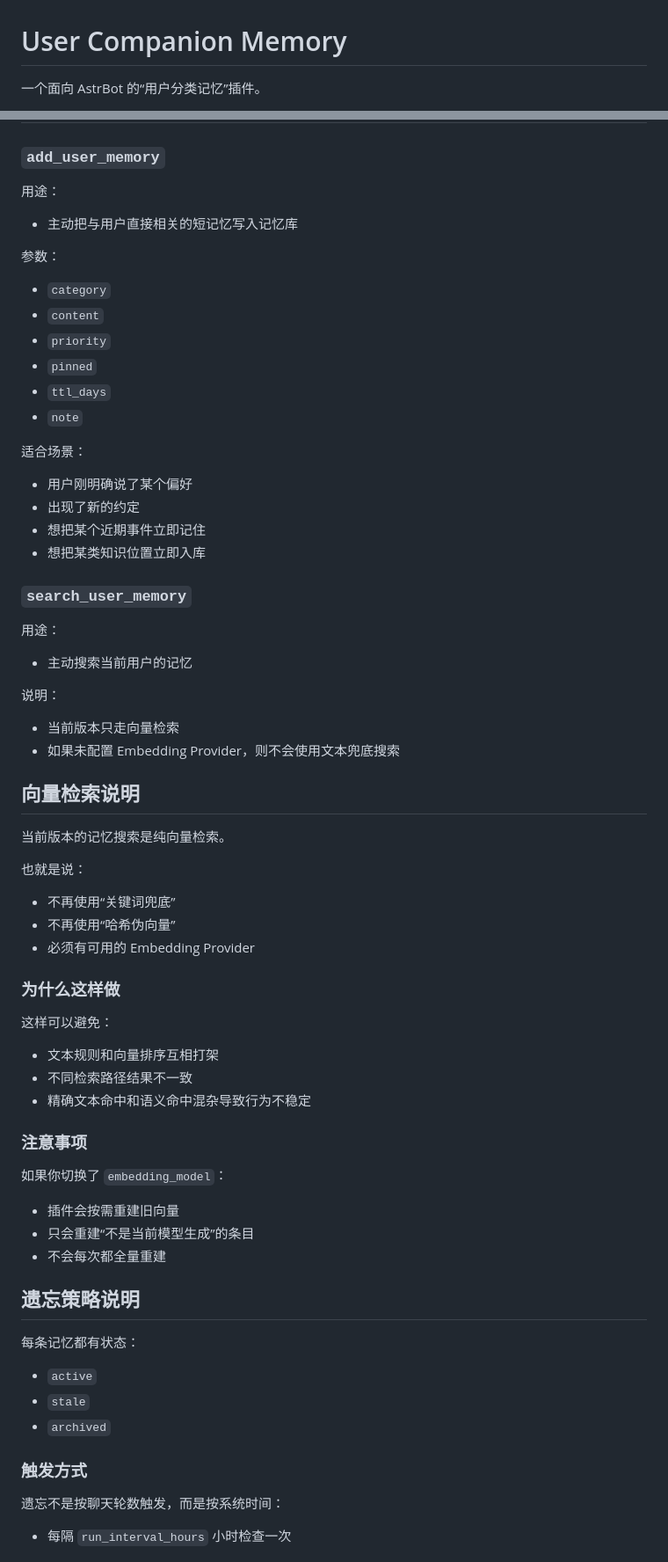
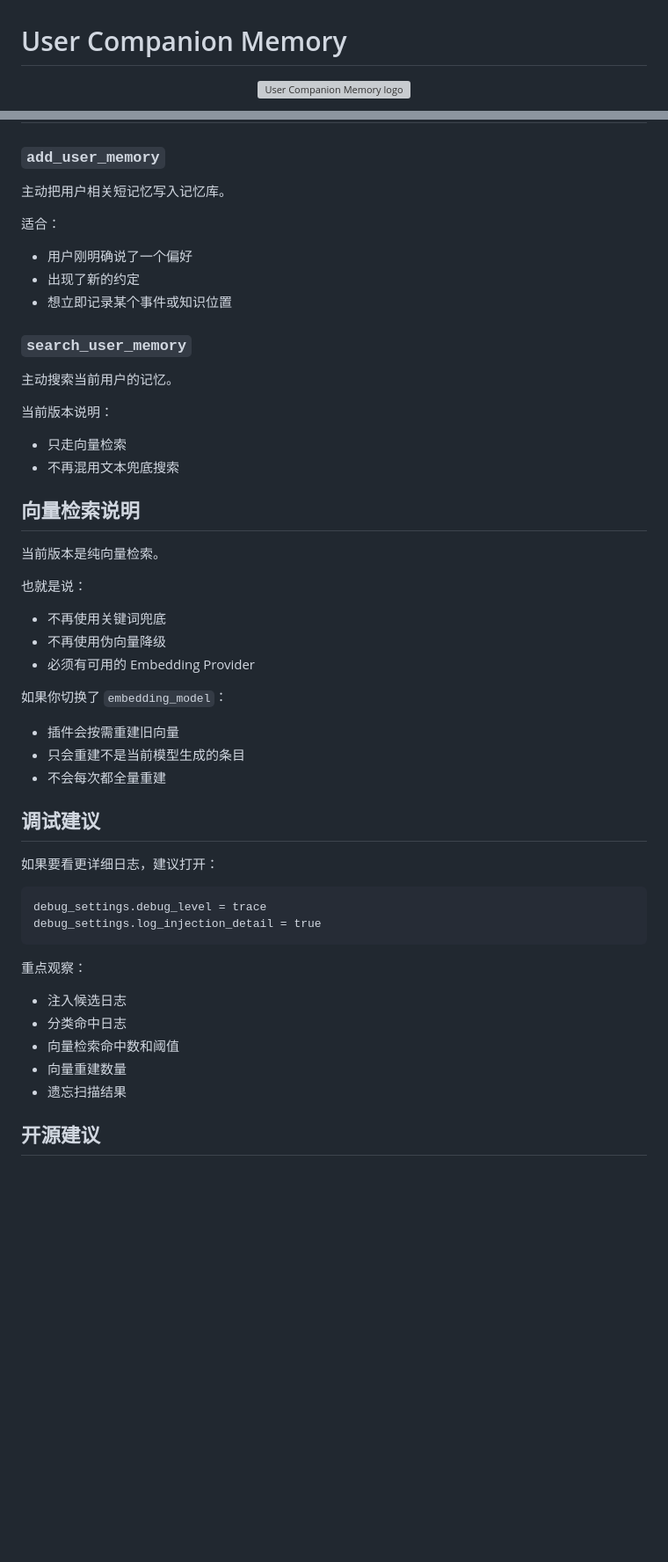
Before and after one commit to tesla723/astrbot_user_companion_memory, a Markdown page: README.md, 2 parts joined by grey strips. Shown at 88% size. Rendered like a GitHub page; blank space fills up the shorter version; grey boxes are pictures that could not be loaded.

````diff
--- a/README.md
+++ b/README.md
@@ -1,4 +1,6 @@
 # User Companion Memory
 
-一个面向 AstrBot 的“用户分类记忆”插件。
+<p align="center">
+  <img src="./logo.png" alt="User Companion Memory logo" width="180" />
+</p>
 
@@ -303,74 +216,55 @@ AstrBot 会读取 `_conf_schema.json`，并在插件配置页中生成可视化
 
 ### `add_user_memory`
 
-用途：
+主动把用户相关短记忆写入记忆库。
 
-- 主动把与用户直接相关的短记忆写入记忆库
+适合：
 
-参数：
-
-- `category`
-- `content`
-- `priority`
-- `pinned`
-- `ttl_days`
-- `note`
-
-适合场景：
-
-- 用户刚明确说了某个偏好
+- 用户刚明确说了一个偏好
 - 出现了新的约定
-- 想把某个近期事件立即记住
-- 想把某类知识位置立即入库
+- 想立即记录某个事件或知识位置
 
 ### `search_user_memory`
 
-用途：
+主动搜索当前用户的记忆。
 
-- 主动搜索当前用户的记忆
+当前版本说明：
 
-说明：
-
-- 当前版本只走向量检索
-- 如果未配置 Embedding Provider，则不会使用文本兜底搜索
+- 只走向量检索
+- 不再混用文本兜底搜索
 
 ## 向量检索说明
 
-当前版本的记忆搜索是纯向量检索。
+当前版本是纯向量检索。
 
 也就是说：
 
-- 不再使用“关键词兜底”
-- 不再使用“哈希伪向量”
+- 不再使用关键词兜底
+- 不再使用伪向量降级
 - 必须有可用的 Embedding Provider
-
-### 为什么这样做
-
-这样可以避免：
-
-- 文本规则和向量排序互相打架
-- 不同检索路径结果不一致
-- 精确文本命中和语义命中混杂导致行为不稳定
-
-### 注意事项
 
 如果你切换了 `embedding_model`：
 
 - 插件会按需重建旧向量
-- 只会重建“不是当前模型生成”的条目
+- 只会重建不是当前模型生成的条目
 - 不会每次都全量重建
 
-## 遗忘策略说明
+## 调试建议
 
-每条记忆都有状态：
+如果要看更详细日志，建议打开：
 
-- `active`
-- `stale`
-- `archived`
+```text
+debug_settings.debug_level = trace
+debug_settings.log_injection_detail = true
+```
 
-### 触发方式
+重点观察：
 
-遗忘不是按聊天轮数触发，而是按系统时间：
+- 注入候选日志
+- 分类命中日志
+- 向量检索命中数和阈值
+- 向量重建数量
+- 遗忘扫描结果
 
-- 每隔 `run_interval_hours` 小时检查一次
+## 开源建议
 
````
Also changed, not shown: other parts of README.md (+105 -268 lines).
